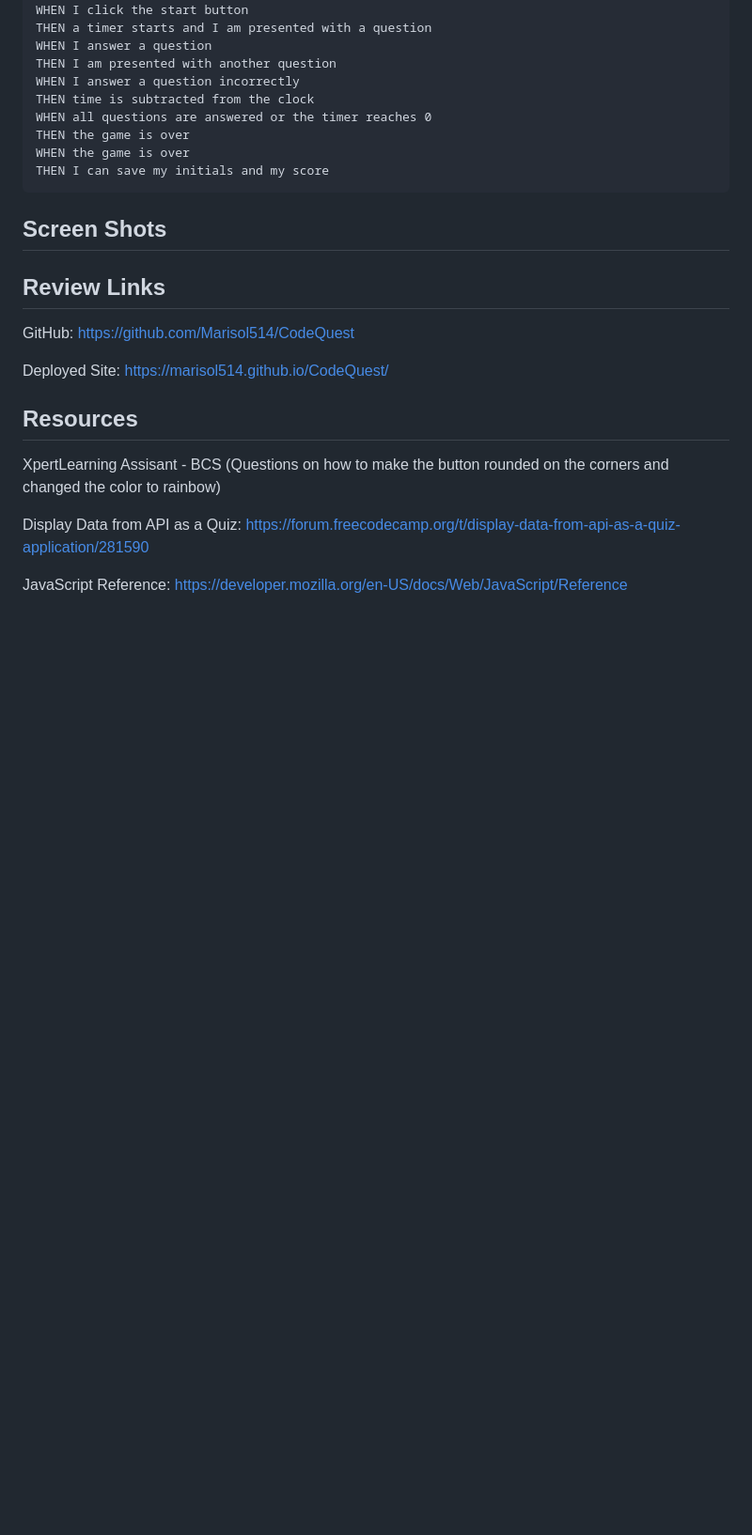
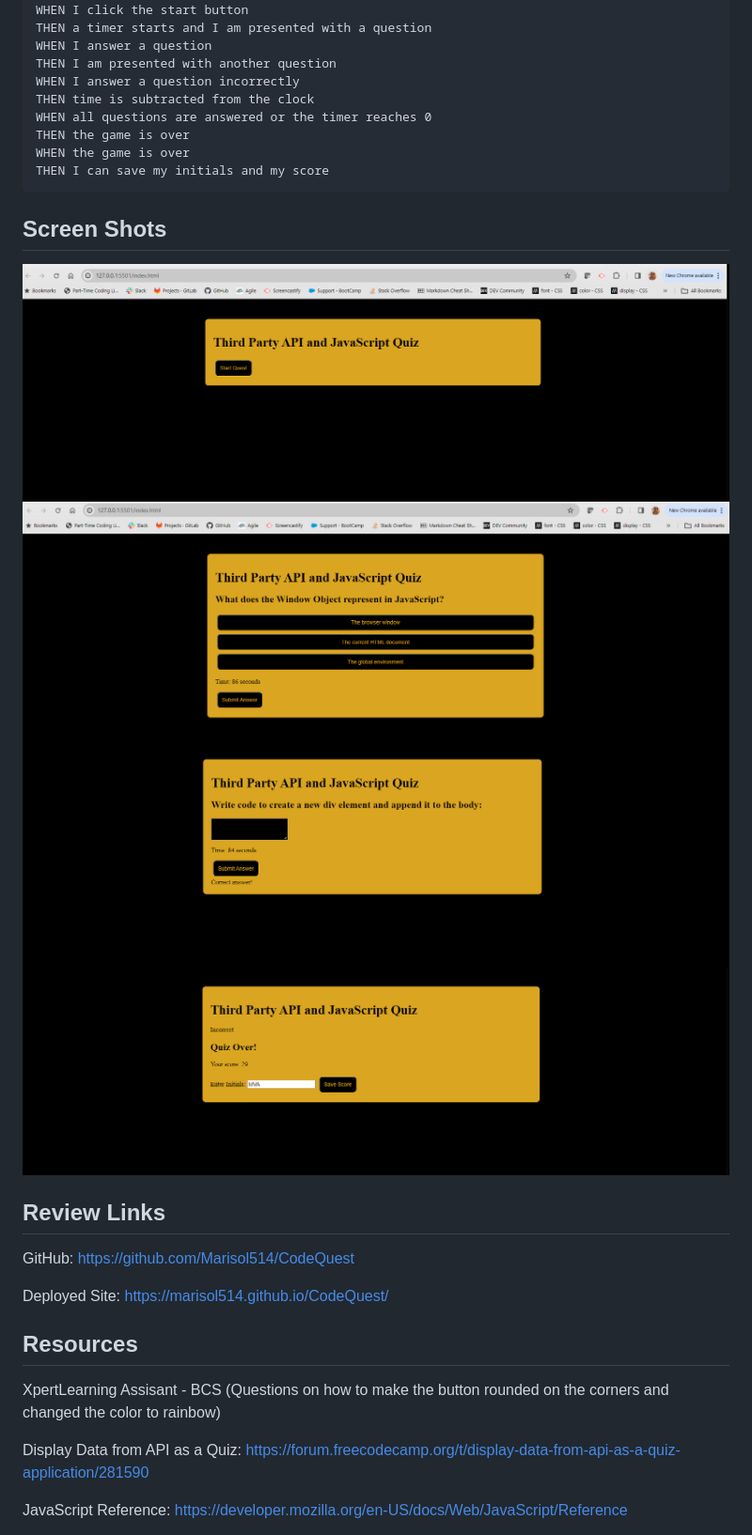
Before and after one commit to Marisol514/CodeQuest, a Markdown page: README.md, the part around the change. Shown: that part at 94% size. Rendered like a GitHub page; pictures changed too: image-1.png (added), image-2.png (added), image-3.png (added); blank space fills up the shorter version.

Commit message:
added screenshots

````diff
--- a/README.md
+++ b/README.md
@@ -27,6 +27,10 @@ WHEN the game is over
 THEN I can save my initials and my score
 ```
 ## Screen Shots
+![Alt text](image.png)
+![Alt text](image-1.png)
+![Alt text](image-2.png)
+![Alt text](image-3.png)
 
 ## Review Links
 
````
